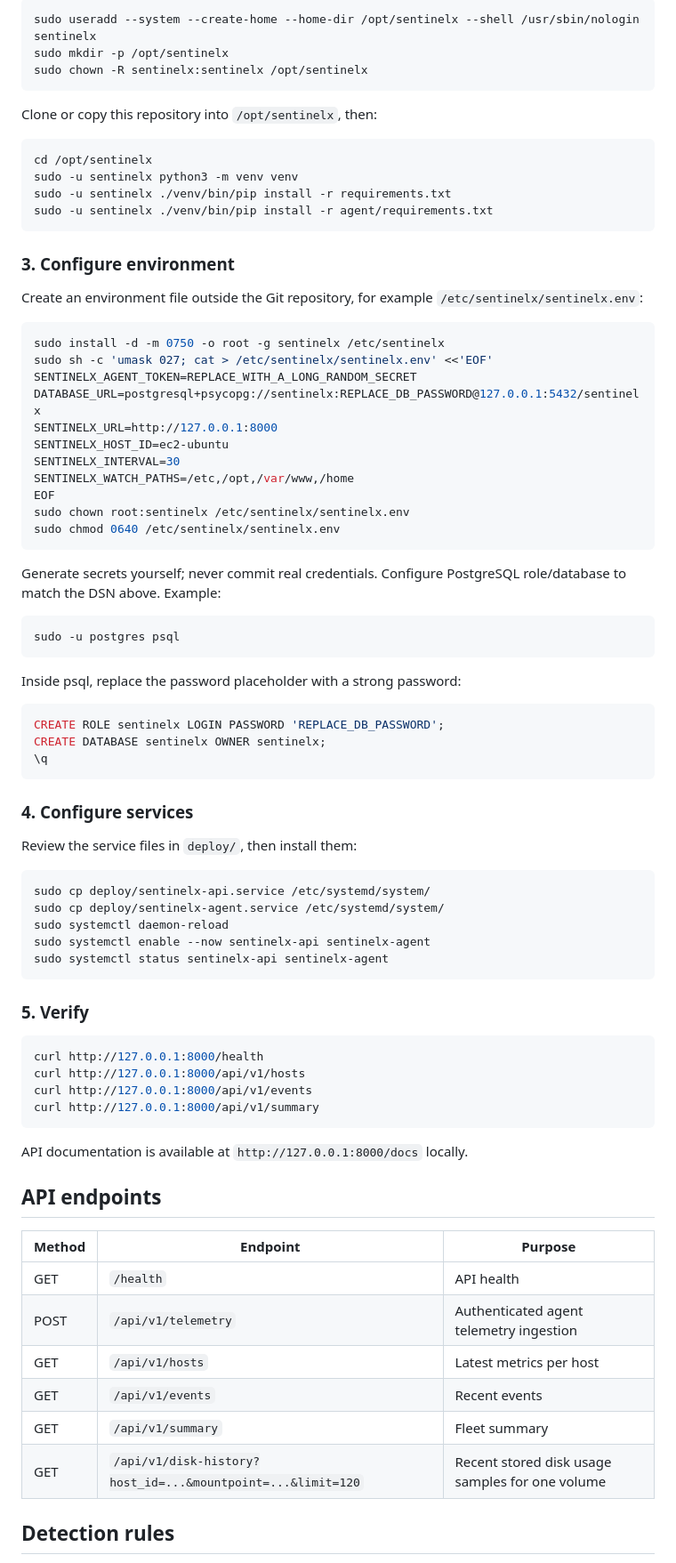
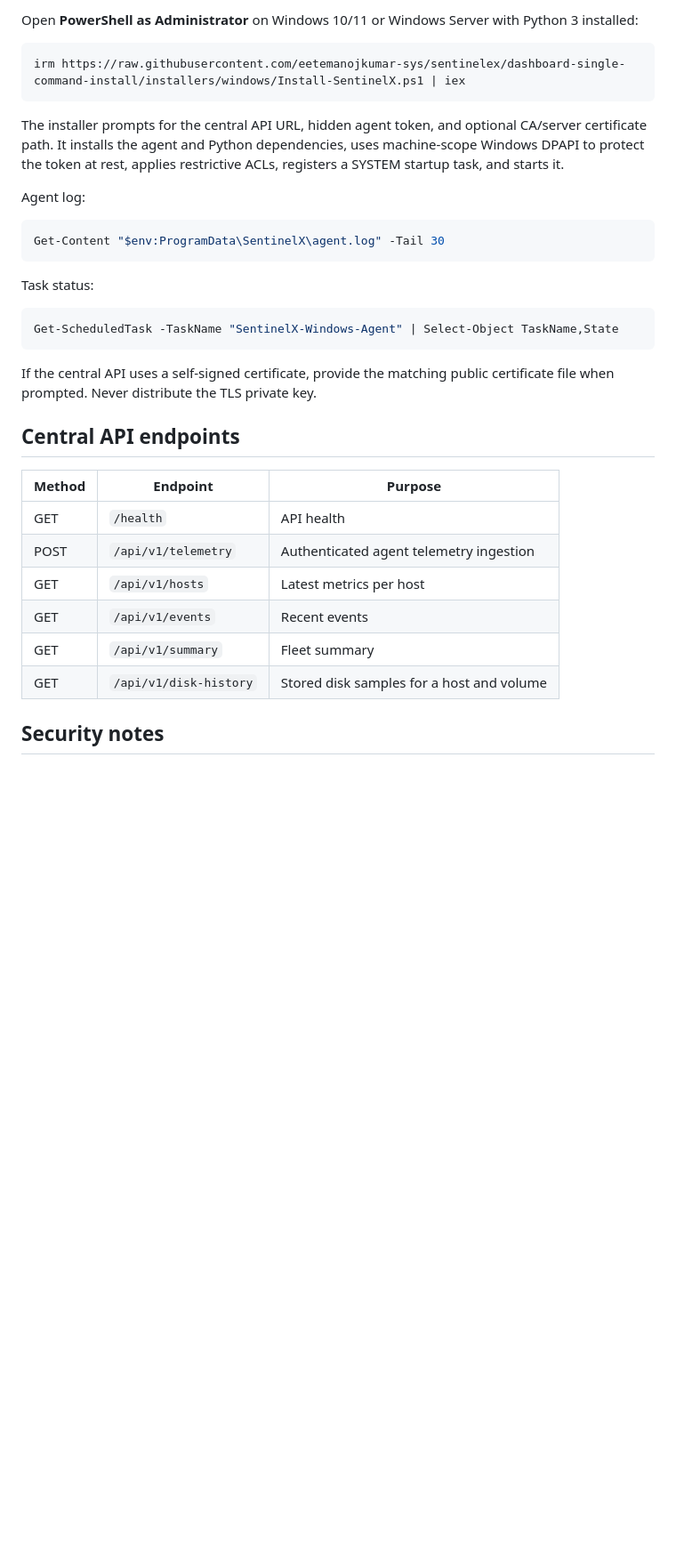
Before and after one commit to eetemanojkumar-sys/sentinelex, a Markdown page: README.md, the part around one of its changes. Shown at 89% size. Rendered like a GitHub page; blank space fills up the shorter version.

````diff
--- a/README.md
+++ b/README.md
@@ -72,75 +71,27 @@ ClamAV is optional for the first run. Its presence and daemon status are reporte
 
-```bash
-sudo useradd --system --create-home --home-dir /opt/sentinelx --shell /usr/sbin/nologin sentinelx
-sudo mkdir -p /opt/sentinelx
-sudo chown -R sentinelx:sentinelx /opt/sentinelx
+Open **PowerShell as Administrator** on Windows 10/11 or Windows Server with Python 3 installed:
+
+```powershell
+irm https://raw.githubusercontent.com/eetemanojkumar-sys/sentinelex/dashboard-single-command-install/installers/windows/Install-SentinelX.ps1 | iex
 ```
 
-Clone or copy this repository into `/opt/sentinelx`, then:
+The installer prompts for the central API URL, hidden agent token, and optional CA/server certificate path. It installs the agent and Python dependencies, uses machine-scope Windows DPAPI to protect the token at rest, applies restrictive ACLs, registers a SYSTEM startup task, and starts it.
 
-```bash
-cd /opt/sentinelx
-sudo -u sentinelx python3 -m venv venv
-sudo -u sentinelx ./venv/bin/pip install -r requirements.txt
-sudo -u sentinelx ./venv/bin/pip install -r agent/requirements.txt
+Agent log:
+
+```powershell
+Get-Content "$env:ProgramData\SentinelX\agent.log" -Tail 30
 ```
 
-### 3. Configure environment
+Task status:
 
-Create an environment file outside the Git repository, for example `/etc/sentinelx/sentinelx.env`:
-
-```bash
-sudo install -d -m 0750 -o root -g sentinelx /etc/sentinelx
-sudo sh -c 'umask 027; cat > /etc/sentinelx/sentinelx.env' <<'EOF'
-SENTINELX_AGENT_TOKEN=REPLACE_WITH_A_LONG_RANDOM_SECRET
-DATABASE_URL=postgresql+psycopg://sentinelx:REPLACE_DB_PASSWORD@127.0.0.1:5432/sentinelx
-SENTINELX_URL=http://127.0.0.1:8000
-SENTINELX_HOST_ID=ec2-ubuntu
-SENTINELX_INTERVAL=30
-SENTINELX_WATCH_PATHS=/etc,/opt,/var/www,/home
-EOF
-sudo chown root:sentinelx /etc/sentinelx/sentinelx.env
-sudo chmod 0640 /etc/sentinelx/sentinelx.env
+```powershell
+Get-ScheduledTask -TaskName "SentinelX-Windows-Agent" | Select-Object TaskName,State
 ```
 
-Generate secrets yourself; never commit real credentials. Configure PostgreSQL role/database to match the DSN above. Example:
+If the central API uses a self-signed certificate, provide the matching public certificate file when prompted. Never distribute the TLS private key.
 
-```bash
-sudo -u postgres psql
-```
-
-Inside psql, replace the password placeholder with a strong password:
-
-```sql
-CREATE ROLE sentinelx LOGIN PASSWORD 'REPLACE_DB_PASSWORD';
-CREATE DATABASE sentinelx OWNER sentinelx;
-\q
-```
-
-### 4. Configure services
-
-Review the service files in `deploy/`, then install them:
-
-```bash
-sudo cp deploy/sentinelx-api.service /etc/systemd/system/
-sudo cp deploy/sentinelx-agent.service /etc/systemd/system/
-sudo systemctl daemon-reload
-sudo systemctl enable --now sentinelx-api sentinelx-agent
-sudo systemctl status sentinelx-api sentinelx-agent
-```
-
-### 5. Verify
-
-```bash
-curl http://127.0.0.1:8000/health
-curl http://127.0.0.1:8000/api/v1/hosts
-curl http://127.0.0.1:8000/api/v1/events
-curl http://127.0.0.1:8000/api/v1/summary
-```
-
-API documentation is available at `http://127.0.0.1:8000/docs` locally.
-
-## API endpoints
+## Central API endpoints
 
 | Method | Endpoint | Purpose |
 |---|---|---|
@@ -149,7 +100,7 @@ API documentation is available at `http://127.0.0.1:8000/docs` locally.
 | GET | `/api/v1/hosts` | Latest metrics per host |
 | GET | `/api/v1/events` | Recent events |
 | GET | `/api/v1/summary` | Fleet summary |
-| GET | `/api/v1/disk-history?host_id=...&mountpoint=...&limit=120` | Recent stored disk usage samples for one volume |
+| GET | `/api/v1/disk-history` | Stored disk samples for a host and volume |
 
-## Detection rules
+## Security notes
 
````
Also changed, not shown: other parts of README.md (+57 -84 lines).
